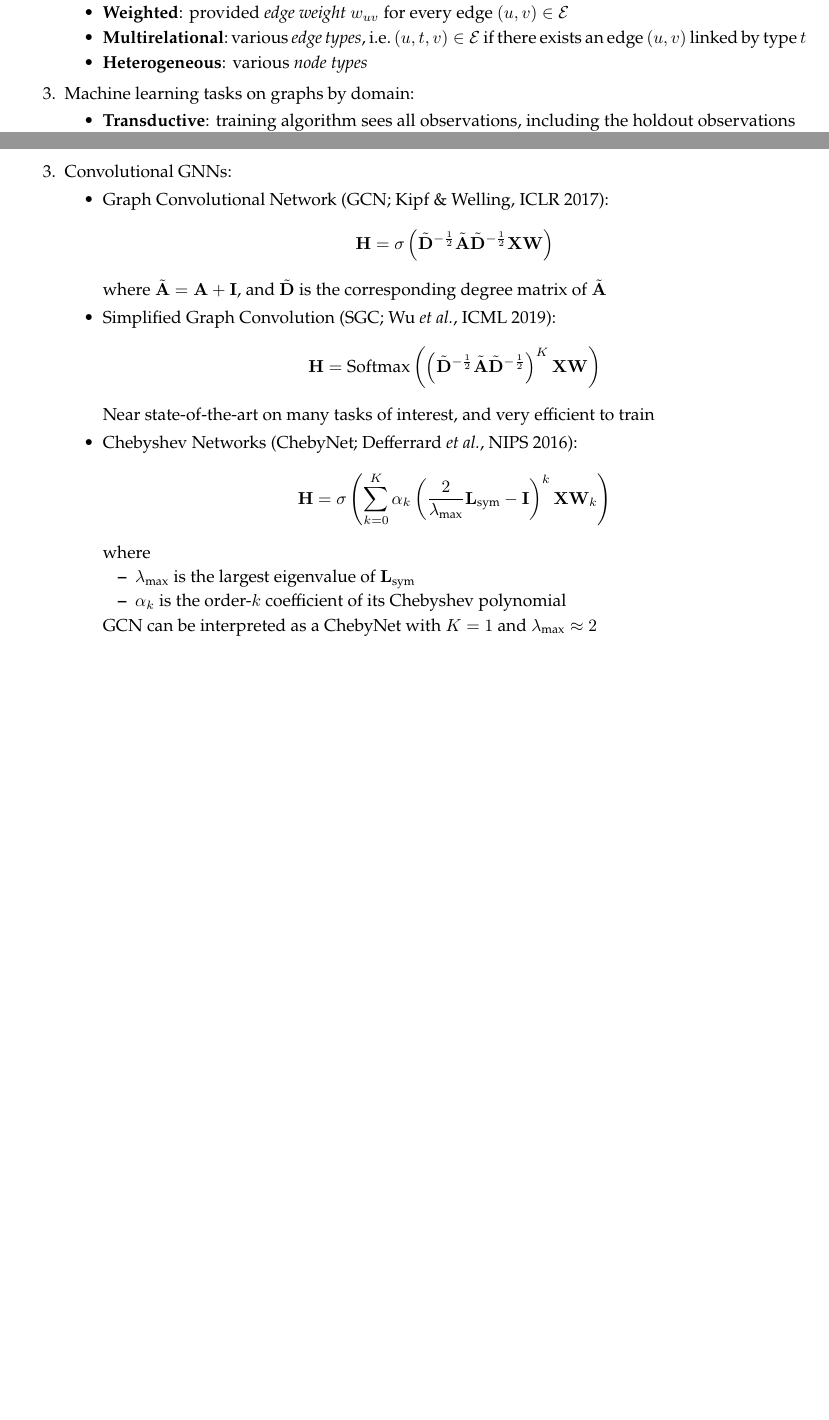
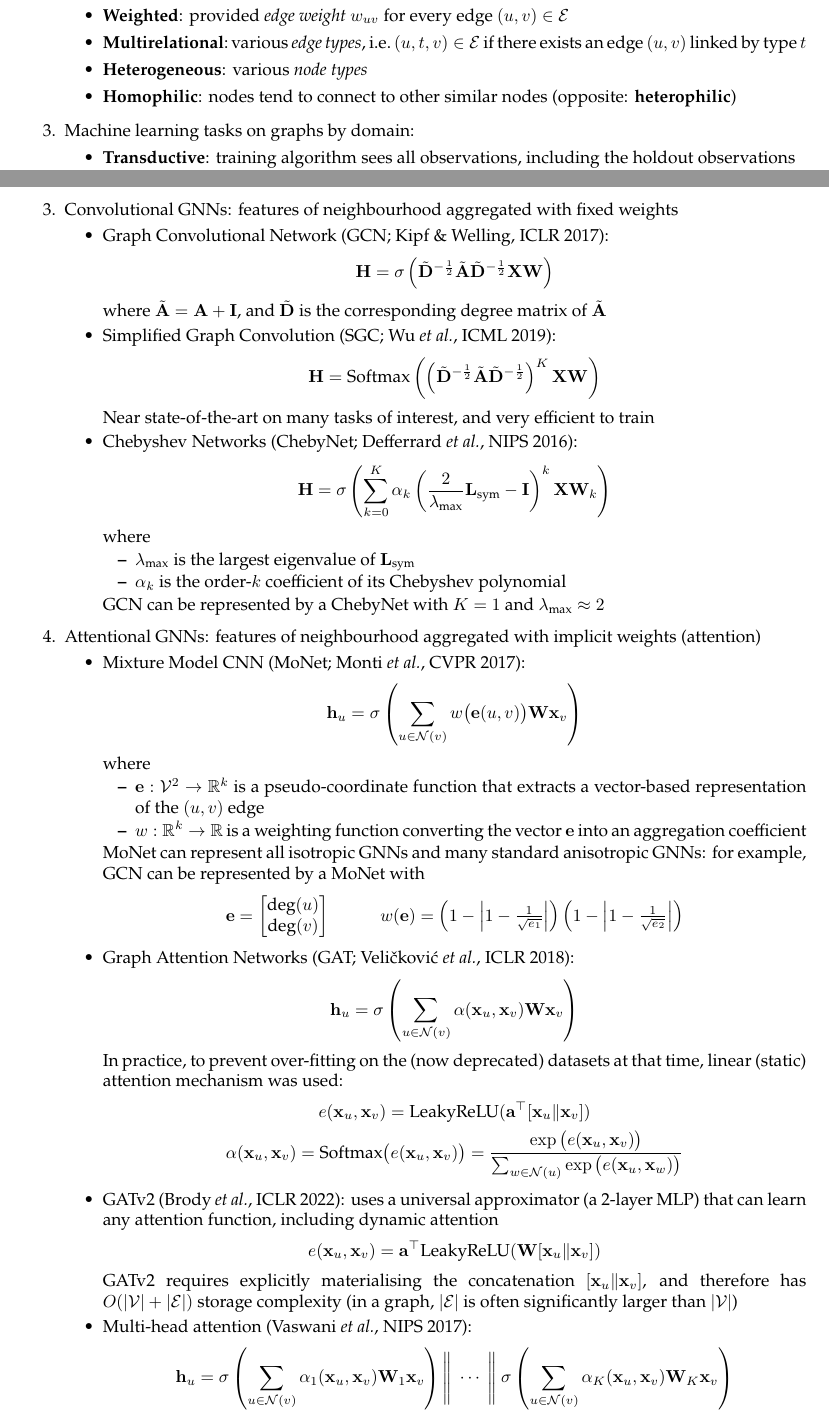
Before and after one commit to VictorZXY/acs-graph-representation-learning-notes, a LaTeX document (Graph Representation Learning Notes.tex): two parts of pages 1 and 4 of 5, joined at a grey line, cut so that both start at the same text, the shorter picture padded with empty space. Compiled offline with pdfLaTeX.

Commit message:
Update Part 3: Graph Neural Networks

```diff
--- a/Graph Representation Learning Notes.tex
+++ b/Graph Representation Learning Notes.tex
@@ -56,6 +57,7 @@
 		\item \textbf{Weighted}: provided \textit{edge weight} $w_{uv}$ for every edge $(u,v)\in\mathcal{E}$
 		\item \textbf{Multirelational}:~various~\textit{edge~types},~i.e.~$(u,t,v)\in\mathcal{E}$~if~there~exists~an~edge~$(u,v)$~linked~by~type~$t$
 		\item \textbf{Heterogeneous}: various \textit{node types}
+		\item \textbf{Homophilic}: nodes tend to connect to other similar nodes (opposite: \textbf{heterophilic})
 	\end{itemize}
 
 	\item Machine learning tasks on graphs by domain:
@@ -238,14 +244,16 @@
 		\mathbf{h}_i=\phi\left(\mathbf{x}_i,\displaystyle\bigoplus_{j\in\mathcal{N}_i}\psi(\mathbf{x}_i,\mathbf{x}_j)\right)
 	\end{array}$$
 
-	\item Convolutional GNNs:
+	\item Convolutional GNNs: features of neighbourhood aggregated with fixed weights
 	\begin{itemize}[topsep=0pt]
 		\item Graph Convolutional Network (GCN; \href{https://openreview.net/pdf?id=SJU4ayYgl}{Kipf \& Welling, ICLR 2017}):
 		$$\mathbf{H}=\sigma\left(\tilde{\mathbf{D}}^{-\frac{1}{2}}\tilde{\mathbf{A}}\tilde{\mathbf{D}}^{-\frac{1}{2}}\mathbf{X}\mathbf{W}\right)$$
 		where $\tilde{\mathbf{A}}=\mathbf{A}+\mathbf{I}$, and $\tilde{\mathbf{D}}$ is the corresponding degree matrix of $\tilde{\mathbf{A}}$
+
 		\item Simplified Graph Convolution (SGC; \href{http://proceedings.mlr.press/v97/wu19e/wu19e.pdf}{Wu \textit{et al.}, ICML 2019}):
 		$$\mathbf{H}=\text{Softmax}\left(\left(\tilde{\mathbf{D}}^{-\frac{1}{2}}\tilde{\mathbf{A}}\tilde{\mathbf{D}}^{-\frac{1}{2}}\right)^K\mathbf{X}\mathbf{W}\right)$$
 		Near state-of-the-art on many tasks of interest, and very efficient to train
+
 		\item Chebyshev Networks (ChebyNet; \href{https://papers.nips.cc/paper/2016/file/04df4d434d481c5bb723be1b6df1ee65-Paper.pdf}{Defferrard \textit{et al.}, NIPS 2016}):
 		$$\mathbf{H}=\sigma\left(\sum_{k=0}^K\alpha_k\left(\frac{2}{\lambda_\text{max}}\mathbf{L}_\text{sym}-\mathbf{I}\right)^k\mathbf{X}\mathbf{W}_k\right)$$
 		where
@@ -253,7 +261,40 @@
 			\item $\lambda_\text{max}$ is the largest eigenvalue of $\mathbf{L}_\text{sym}$
 			\item $\alpha_k$ is the order-$k$ coefficient of its Chebyshev polynomial
 		\end{itemize}
-		GCN can be interpreted as a ChebyNet with $K=1$ and $\lambda_\text{max}\approx2$
+		GCN can be represented by a ChebyNet with $K=1$ and $\lambda_\text{max}\approx2$
+	\end{itemize}
+
+	\item Attentional GNNs: features of neighbourhood aggregated with implicit weights (attention)
+	\begin{itemize}[topsep=0pt]
+		\item Mixture Model CNN (MoNet; \href{https://openaccess.thecvf.com/content_cvpr_2017/papers/Monti_Geometric_Deep_Learning_CVPR_2017_paper.pdf}{Monti \textit{et al.}, CVPR 2017}):
+		$$\mathbf{h}_u=\sigma\left(\sum_{u\in\mathcal{N}(v)}w\big(\mathbf{e}(u,v)\big)\mathbf{W}\mathbf{x}_v\right)$$
+		where
+		\begin{itemize}[topsep=0pt]
+			\item $\mathbf{e}:\mathcal{V}^2\to\mathbb{R}^k$ is a pseudo-coordinate function that extracts a vector-based representation of the $(u,v)$ edge
+			\item $w: \mathbb{R}^k\to\mathbb{R}$ is a weighting function converting the vector $\mathbf{e}$ into an aggregation coefficient
+		\end{itemize}
+		MoNet can represent all isotropic GNNs and many standard anisotropic GNNs: for example, GCN can be represented by a MoNet with
+		$$\begin{array}{cc}
+			\mathbf{e}=\begin{bmatrix}
+				\text{deg}(u) \\ \text{deg}(v)
+			\end{bmatrix}\quad &
+			\quad w(\mathbf{e})=\left(1-\left|1-\frac{1}{\sqrt{e_1}}\right|\right)\left(1-\left|1-\frac{1}{\sqrt{e_2}}\right|\right)
+		\end{array}$$
+
+		\item Graph Attention Networks (GAT; \href{https://openreview.net/pdf?id=rJXMpikCZ}{Veli\v{c}kovi\'{c} \textit{et al.}, ICLR 2018}):
+		$$\mathbf{h}_u=\sigma\left(\sum_{u\in\mathcal{N}(v)}\alpha(\mathbf{x}_u,\mathbf{x}_v)\mathbf{W}\mathbf{x}_v\right)$$
+		In practice, to prevent over-fitting on the (now deprecated) datasets at that time, linear (static) attention mechanism was used:
+		\begin{gather*}
+			e(\mathbf{x}_u,\mathbf{x}_v)=\text{LeakyReLU}(\mathbf{a}^\top[\mathbf{x}_u\Vert\mathbf{x}_v]) \\
+			\alpha(\mathbf{x}_u,\mathbf{x}_v)=\text{Softmax}\big(e(\mathbf{x}_u,\mathbf{x}_v)\big)=\frac{\exp\big(e(\mathbf{x}_u,\mathbf{x}_v)\big)}{\sum_{w\in\mathcal{N}(u)}\exp\big(e(\mathbf{x}_u,\mathbf{x}_w)\big)}
+		\end{gather*}
+
+		\item GATv2 (\href{https://openreview.net/pdf?id=F72ximsx7C1}{Brody \textit{et al.}, ICLR 2022}): uses a universal approximator (a 2-layer MLP) that can learn any attention function, including dynamic attention
+		$$e(\mathbf{x}_u,\mathbf{x}_v)=\mathbf{a}^\top\text{LeakyReLU}(\mathbf{W}[\mathbf{x}_u\Vert\mathbf{x}_v])$$
+		\makebox[\linewidth][s]{GATv2 requires explicitly materialising the concatenation $[\mathbf{x}_u\Vert\mathbf{x}_v]$, and therefore has}\\ $O(|\mathcal{V}|+|\mathcal{E}|)$ storage complexity (in a graph, $|\mathcal{E}|$ is often significantly larger than $|\mathcal{V}|$)
+
+		\item Multi-head attention (\href{https://papers.nips.cc/paper/2017/file/3f5ee243547dee91fbd053c1c4a845aa-Paper.pdf}{Vaswani \textit{et al.}, NIPS 2017}):
+		$$\mathbf{h}_u=\sigma\left(\sum_{u\in\mathcal{N}(v)}\alpha_1(\mathbf{x}_u,\mathbf{x}_v)\mathbf{W}_1\mathbf{x}_v\right)\Bigg\Vert\ \cdots\ \Bigg\Vert\ \sigma\left(\sum_{u\in\mathcal{N}(v)}\alpha_K(\mathbf{x}_u,\mathbf{x}_v)\mathbf{W}_K\mathbf{x}_v\right)$$
 	\end{itemize}
 
 \end{enumerate}
```
Also changed, not shown: Graph Representation Learning Notes.pdf, Graph Representation Learning Notes.tex (19 more changed lines).
